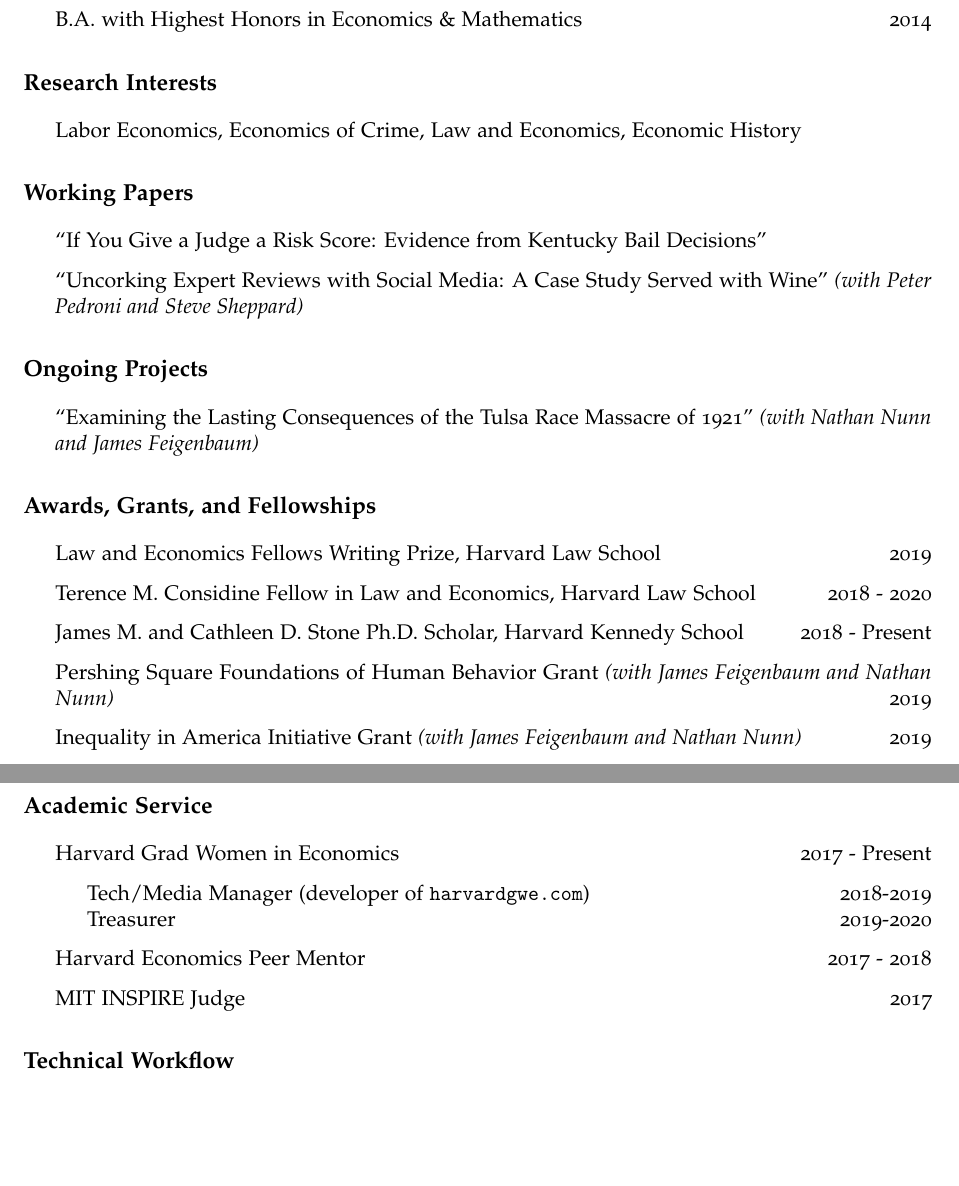
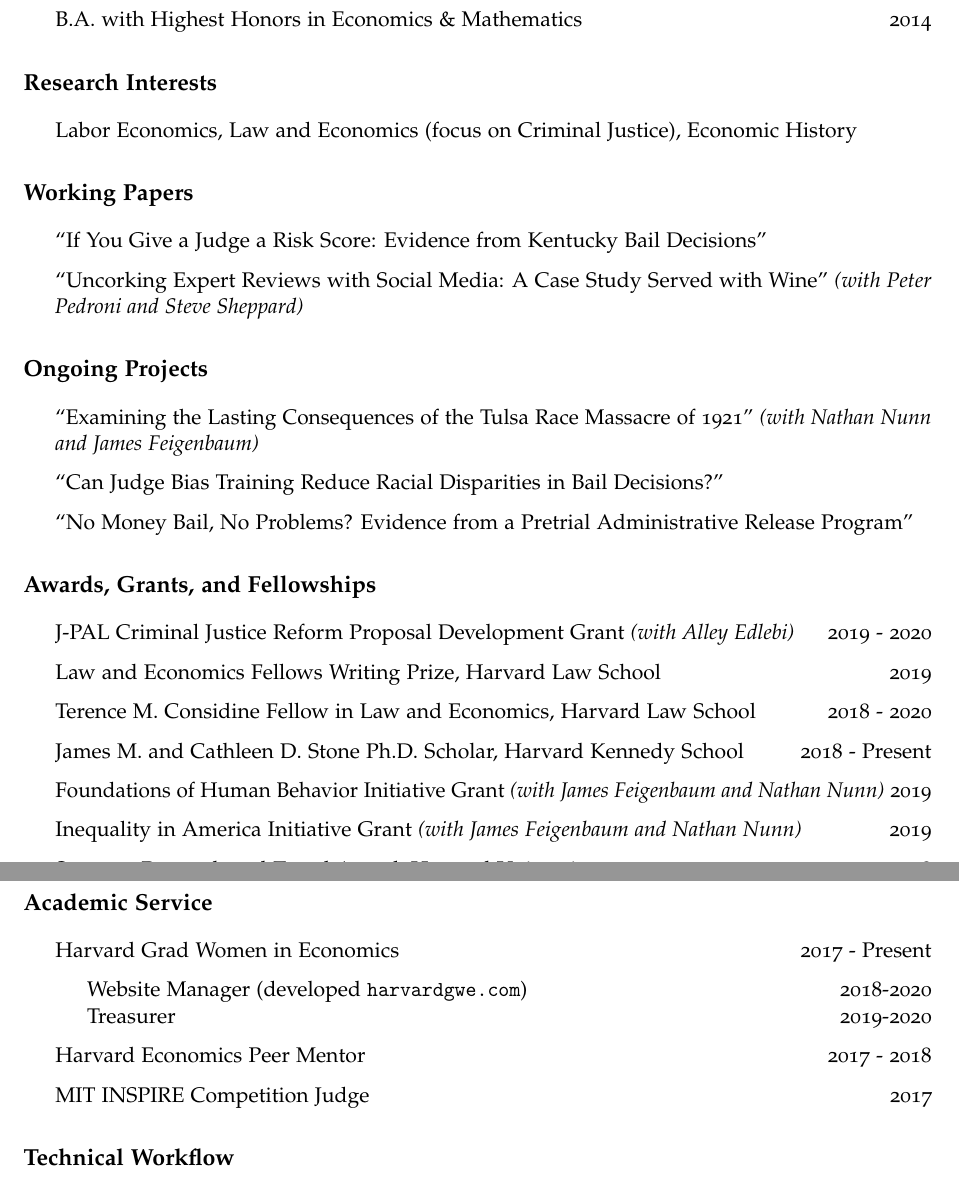
Before and after one commit to apalbright/CV, an R Markdown document (alex-albright-cv.Rmd): two parts of pages 1 and 3 of 3, joined at a grey line, cut so that both start at the same text, the shorter picture padded with empty space. The pictures show the output file alex-albright-cv.pdf that the author committed with the source.

Commit message:
add jpal grant, add newer projects, small updates

```diff
--- a/alex-albright-cv.Rmd
+++ b/alex-albright-cv.Rmd
@@ -40,7 +40,7 @@
 
 # Research Interests
 
-- Labor Economics, Economics of Crime, Law and Economics, Economic History
+- Labor Economics, Law and Economics (focus on Criminal Justice), Economic History
 
 # Working Papers
 
@@ -52,7 +52,13 @@
 
 - "Examining the Lasting Consequences of the Tulsa Race Massacre of 1921" *(with Nathan Nunn and James Feigenbaum)*
 
+- "Can Judge Bias Training Reduce Racial Disparities in Bail Decisions?"
+
+- "No Money Bail, No Problems? Evidence from a Pretrial Administrative Release Program"
+
 # Awards, Grants, and Fellowships
+
+- J-PAL Criminal Justice Reform Proposal Development Grant *(with Alley Edlebi)* \hfill 2019 - 2020
 
 - Law and Economics Fellows Writing Prize, Harvard Law School \hfill 2019
 
@@ -60,7 +66,7 @@
 
 - James M. and Cathleen D. Stone Ph.D. Scholar, Harvard Kennedy School \hfill 2018 - Present
 
-- Pershing Square Foundations of Human Behavior Grant *(with James Feigenbaum and Nathan Nunn)* \hfill 2019
+- Foundations of Human Behavior Initiative Grant *(with James Feigenbaum and Nathan Nunn)* \hfill 2019
 
 - Inequality in America Initiative Grant *(with James Feigenbaum and Nathan Nunn)* \hfill 2019
 
@@ -130,12 +136,12 @@
 
 - Harvard Grad Women in Economics \hfill 2017 - Present
 
-  - Tech/Media Manager (developer of `harvardgwe.com`) \hfill 2018-2019
+  - Website Manager (developed `harvardgwe.com`) \hfill 2018-2020
   - Treasurer \hfill 2019-2020
 
 - Harvard Economics Peer Mentor \hfill 2017 - 2018
 
-- MIT INSPIRE Judge \hfill 2017
+- MIT INSPIRE Competition Judge \hfill 2017
 
 # Technical Workflow
 
```
Also changed, not shown: alex-albright-cv.pdf, alex-albright-cv.Rmd (2 more changed lines).
